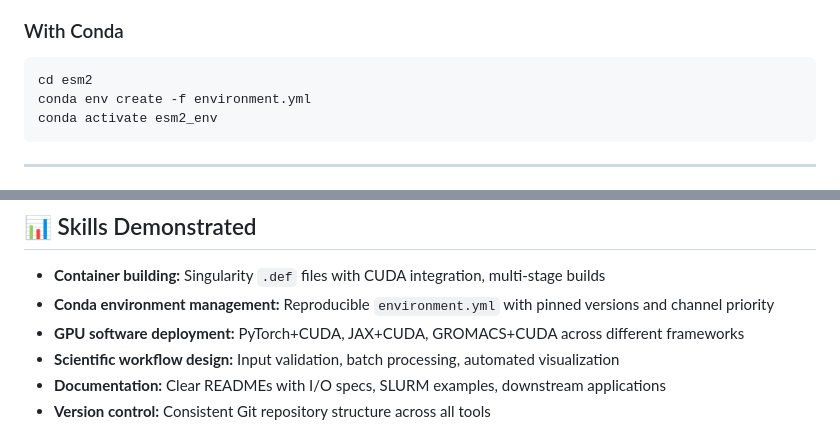
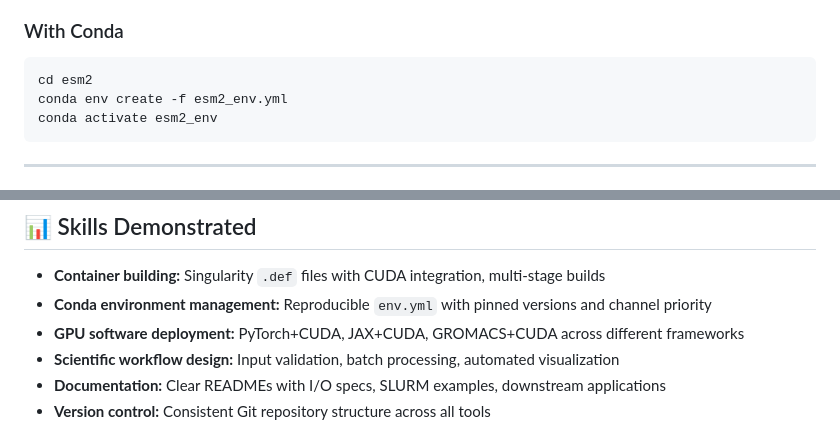
Before and after one commit to Soumithp/GPU_tools, a Markdown page: README.md, 2 parts joined by grey strips. Drawn GitHub-style.

Commit message:
Update Conda environment file references in README

````diff
--- a/README.md
+++ b/README.md
@@ -141,7 +141,7 @@ sbatch --gres=gpu:1 --mem=16G --wrap="\
 
 ```bash
 cd esm2
-conda env create -f environment.yml
+conda env create -f esm2_env.yml
 conda activate esm2_env
 ```
 
@@ -180,7 +180,7 @@ tool_name/
 ## 📊 Skills Demonstrated
 
 - **Container building:** Singularity `.def` files with CUDA integration, multi-stage builds
-- **Conda environment management:** Reproducible `environment.yml` with pinned versions and channel priority
+- **Conda environment management:** Reproducible `env.yml` with pinned versions and channel priority
 - **GPU software deployment:** PyTorch+CUDA, JAX+CUDA, GROMACS+CUDA across different frameworks
 - **Scientific workflow design:** Input validation, batch processing, automated visualization
 - **Documentation:** Clear READMEs with I/O specs, SLURM examples, downstream applications
````
